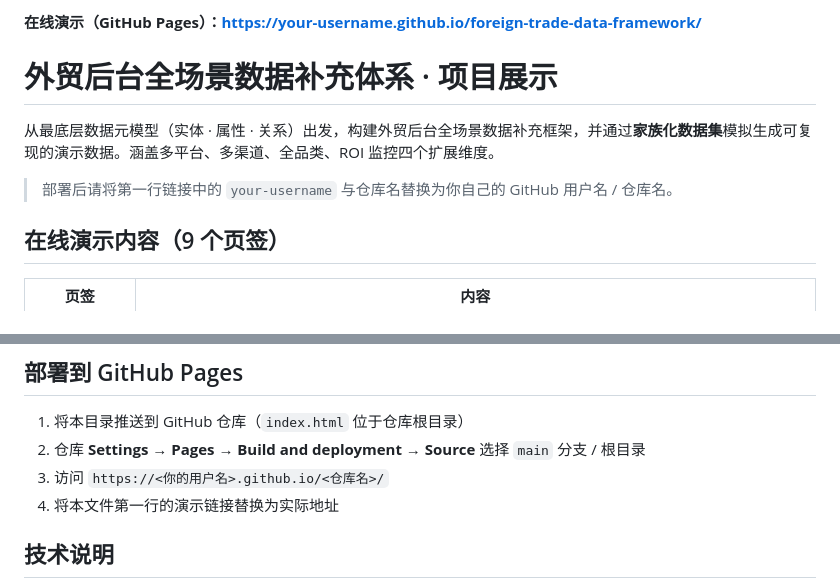
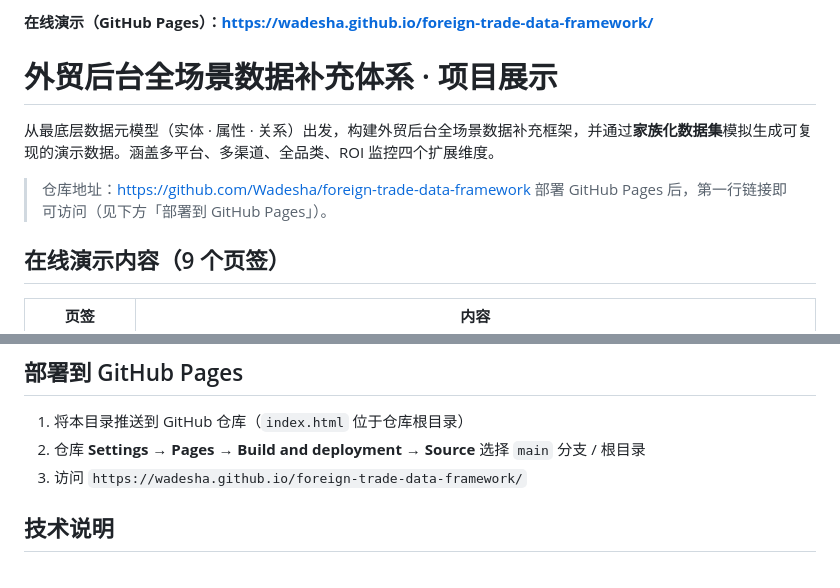
Before and after one commit to Wadesha/foreign-trade-data-framework, a Markdown page: README.md, 2 parts joined by grey strips. Rendered like a GitHub page.

Commit message:
README: 替换为实际仓库地址与 Pages 链接

```diff
--- a/README.md
+++ b/README.md
@@ -1,10 +1,11 @@
-**在线演示（GitHub Pages）：https://your-username.github.io/foreign-trade-data-framework/**
+**在线演示（GitHub Pages）：https://wadesha.github.io/foreign-trade-data-framework/**
 
 # 外贸后台全场景数据补充体系 · 项目展示
 
 从最底层数据元模型（实体 · 属性 · 关系）出发，构建外贸后台全场景数据补充框架，并通过**家族化数据集**模拟生成可复现的演示数据。涵盖多平台、多渠道、全品类、ROI 监控四个扩展维度。
 
-> 部署后请将第一行链接中的 `your-username` 与仓库名替换为你自己的 GitHub 用户名 / 仓库名。
+> 仓库地址：https://github.com/Wadesha/foreign-trade-data-framework
+> 部署 GitHub Pages 后，第一行链接即可访问（见下方「部署到 GitHub Pages」）。
 
 ## 在线演示内容（9 个页签）
 
@@ -53,8 +54,7 @@ python3 -m http.server 8000
 
 1. 将本目录推送到 GitHub 仓库（`index.html` 位于仓库根目录）
 2. 仓库 **Settings → Pages → Build and deployment → Source** 选择 `main` 分支 / 根目录
-3. 访问 `https://<你的用户名>.github.io/<仓库名>/`
-4. 将本文件第一行的演示链接替换为实际地址
+3. 访问 `https://wadesha.github.io/foreign-trade-data-framework/`
 
 ## 技术说明
 
```
